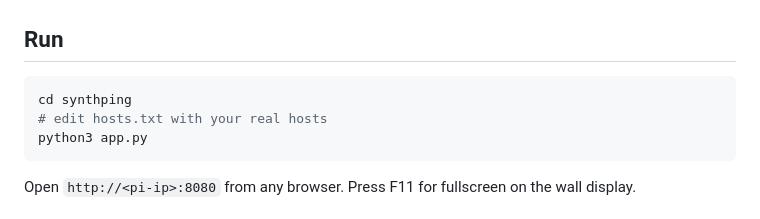
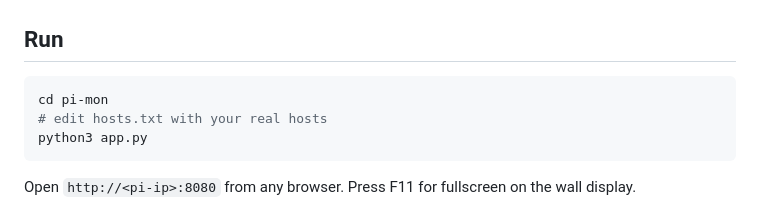
Before and after one commit to 33k-org/pi-mon, a Markdown page: README.md, the part around the change. Rendered like a GitHub page.

````diff
--- a/README.md
+++ b/README.md
@@ -22,7 +22,7 @@ pip3 install flask
 ## Run
 
 ```bash
-cd synthping
+cd pi-mon
 # edit hosts.txt with your real hosts
 python3 app.py
 ```
````
